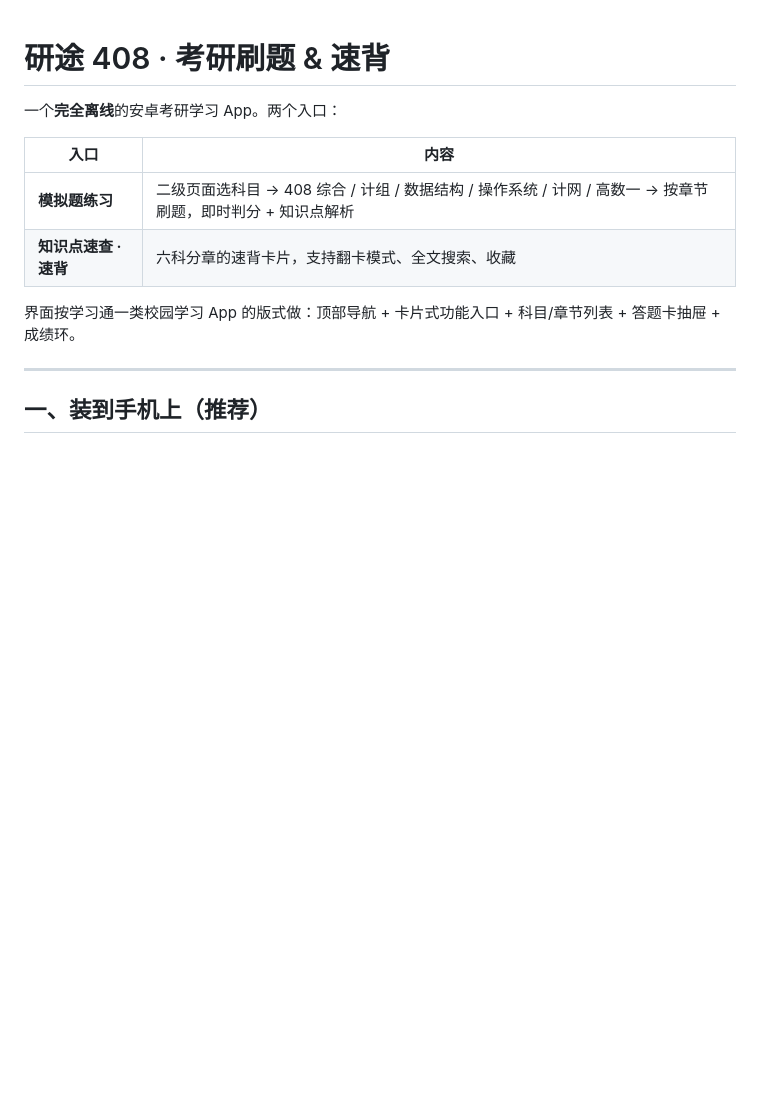
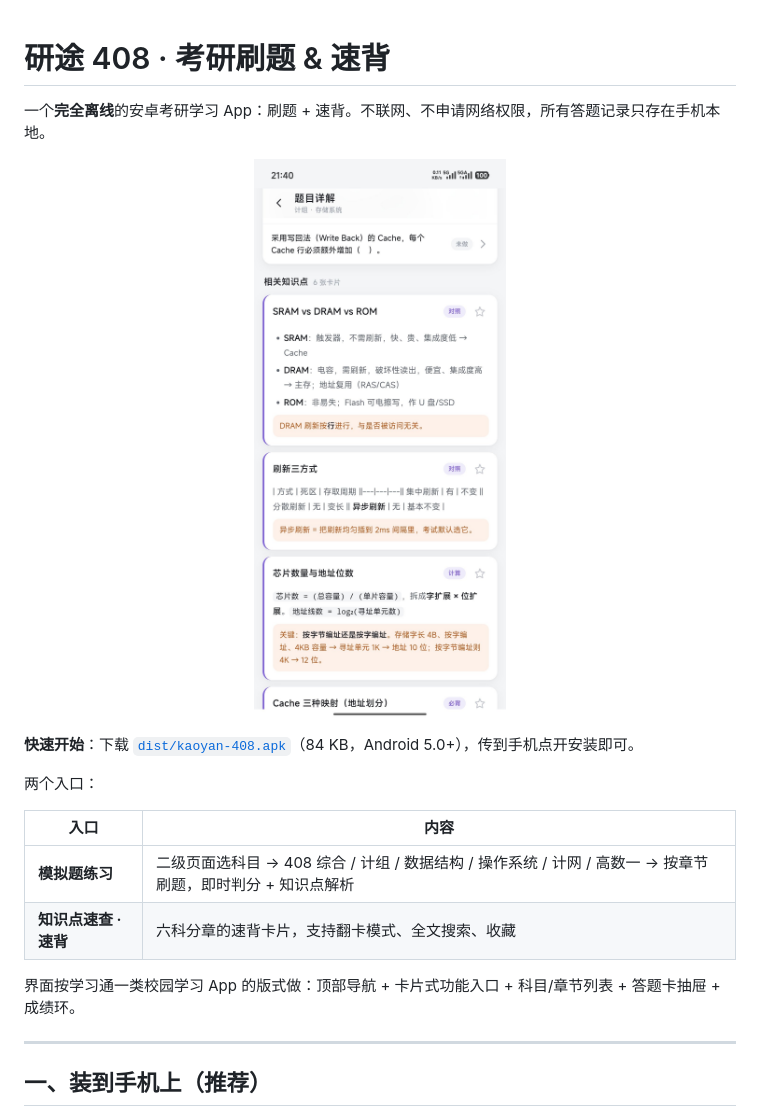
Before and after one commit to feng-xi-Z/-408-, a Markdown page: README.md, the part around the change. Drawn GitHub-style; pictures changed too: docs/screenshot-detail.jpg (added); blank space fills up the shorter version.

Commit message:
README：补充下载入口与界面截图

```diff
--- a/README.md
+++ b/README.md
@@ -1,6 +1,14 @@
 # 研途 408 · 考研刷题 & 速背
 
-一个**完全离线**的安卓考研学习 App。两个入口：
+一个**完全离线**的安卓考研学习 App：刷题 + 速背。不联网、不申请网络权限，所有答题记录只存在手机本地。
+
+<p align="center">
+  <img src="docs/screenshot-detail.jpg" width="290" alt="题目详解界面">
+</p>
+
+**快速开始**：下载 [`dist/kaoyan-408.apk`](dist/kaoyan-408.apk)（84 KB，Android 5.0+），传到手机点开安装即可。
+
+两个入口：
 
 | 入口 | 内容 |
 |---|---|
```
